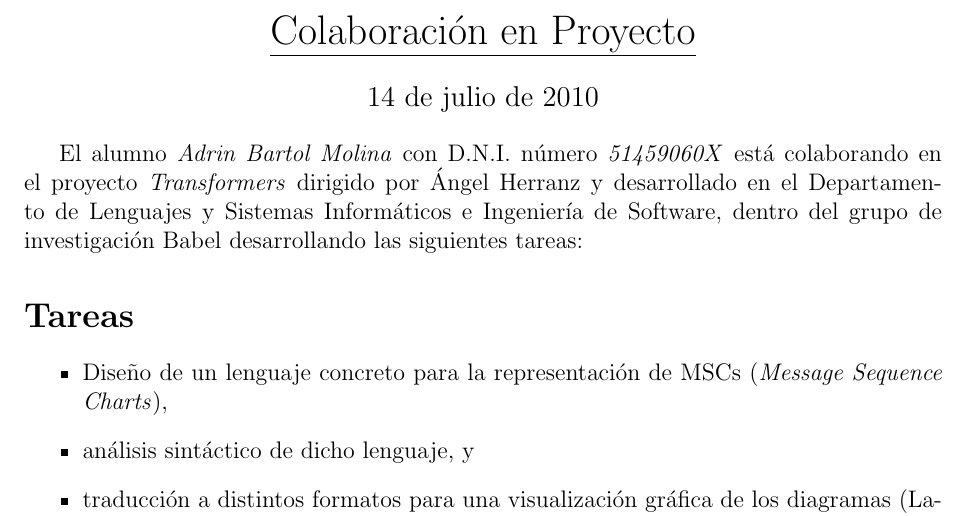
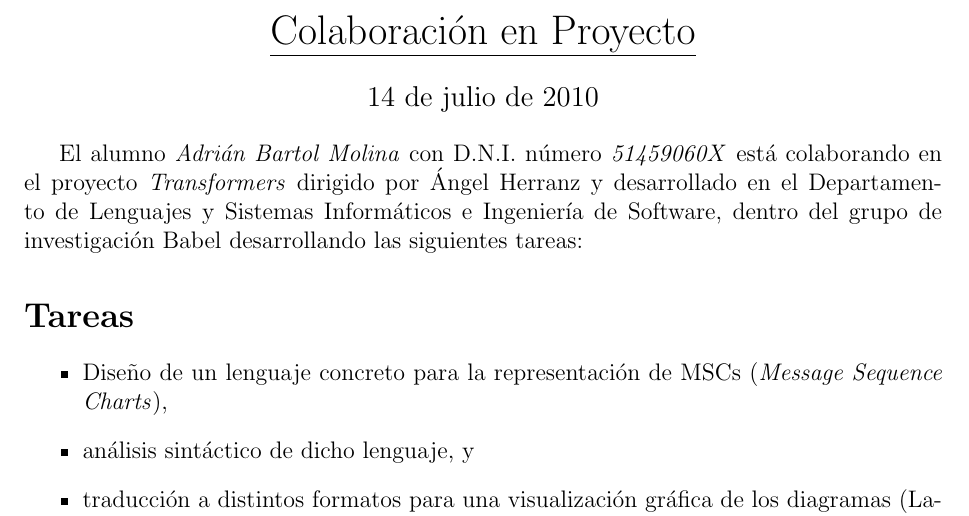
Before and after one commit to adri24an/ProgTalk, a LaTeX document (libre/carta-acepta.tex): part of the page, cut so that both start at the same text. Compiled offline with pdfLaTeX; the source files are stored in an older character set and shown here as Unicode.

Commit message:
Faltaba la á de Adrián.

```diff
--- a/libre/carta-acepta.tex
+++ b/libre/carta-acepta.tex
@@ -39,7 +39,7 @@
 \end{center}
 
 
-El alumno \emph{Adrin Bartol Molina} con D.N.I. número
+El alumno \emph{Adrián Bartol Molina} con D.N.I. número
 \emph{51459060X} está colaborando en el proyecto \emph{Transformers}
 dirigido por Ángel Herranz y desarrollado en el Departamento de
 Lenguajes y Sistemas Informáticos e Ingeniería de Software, dentro del
```
